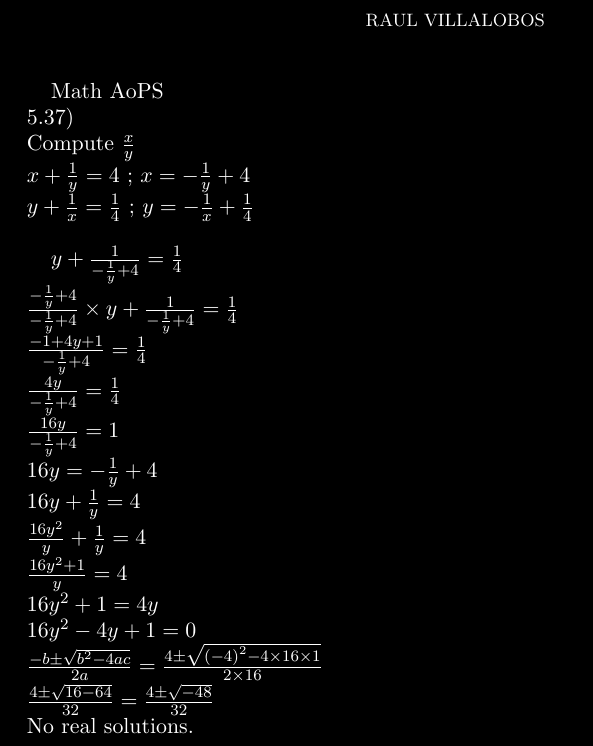
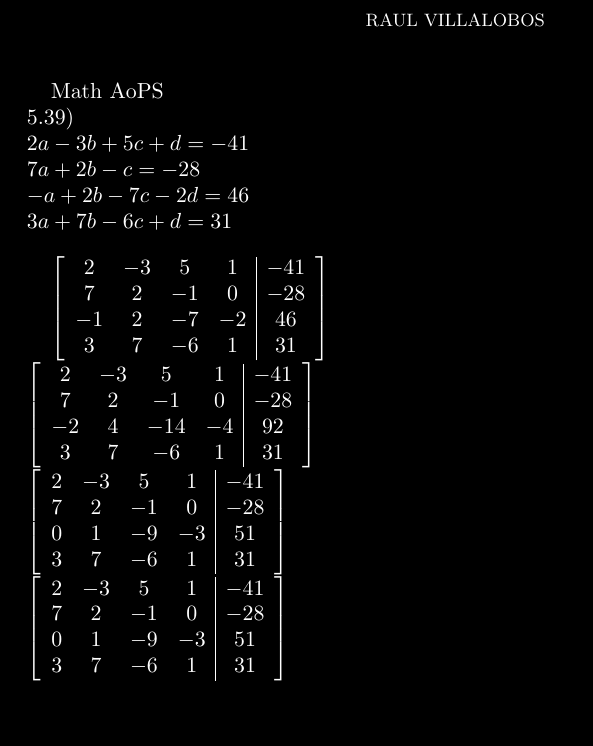
Before and after one commit to raulvillajr95/fcc-lessons, a LaTeX paper (practice.tex): part of the page, cut so that both start at the same text, the shorter picture padded with empty space. Compiled offline with pdfLaTeX.

```diff
--- a/practice.tex
+++ b/practice.tex
@@ -18,66 +18,51 @@
 \maketitle
 
 Math AoPS \newline
-5.37) \newline
-Compute $\frac{x}{y}$ \newline
+5.39) \newline
+$2a - 3b + 5c + d = -41$ \newline
+$7a + 2b - c = -28$ \newline
+$-a + 2b - 7c - 2d = 46$ \newline
+$3a + 7b -6c + d = 31$ \newline
+
 $
-x + \frac{1}{y} = 4 \text{ ; }
-x = -\frac{1}{y} + 4
+\left[
+\begin{array}{cccc|c}
+2 & -3 & 5 & 1 & -41 \\
+7 & 2 & -1 & 0 & -28 \\
+-1 & 2 & -7 & -2 & 46 \\
+3 & 7 & -6 & 1 & 31
+\end{array}
+\right]
 $ \newline
 $
-y + \frac{1}{x} = \frac{1}{4} \text{ ; }
-y = -\frac{1}{x} + \frac{1}{4}
+\left[
+\begin{array}{cccc|c}
+2 & -3 & 5 & 1 & -41 \\
+7 & 2 & -1 & 0 & -28 \\
+-2 & 4 & -14 & -4 & 92 \\
+3 & 7 & -6 & 1 & 31
+\end{array}
+\right]
+$ \newline
+$
+\left[
+\begin{array}{cccc|c}
+2 & -3 & 5 & 1 & -41 \\
+7 & 2 & -1 & 0 & -28 \\
+0 & 1 & -9 & -3 & 51 \\
+3 & 7 & -6 & 1 & 31
+\end{array}
+\right]
+$ \newline
+$
+\left[
+\begin{array}{cccc|c}
+2 & -3 & 5 & 1 & -41 \\
+7 & 2 & -1 & 0 & -28 \\
+0 & 1 & -9 & -3 & 51 \\
+3 & 7 & -6 & 1 & 31
+\end{array}
+\right]
 $ \newline
 
-$
-y + \frac{1}{-\frac{1}{y} + 4} = \frac{1}{4}
-$ \newline
-$
-\frac{-\frac{1}{y} + 4}{-\frac{1}{y} + 4}
-\times y +
-\frac{1}{-\frac{1}{y} + 4} = \frac{1}{4}
-$ \newline
-$
-\frac{-1 + 4y + 1}{-\frac{1}{y} + 4}
-= \frac{1}{4}
-$ \newline
-$
-\frac{4y}{-\frac{1}{y} + 4}
-= \frac{1}{4}
-$ \newline
-$
-\frac{16y}{-\frac{1}{y} + 4}
-= 1
-$ \newline
-$
-16y = -\frac{1}{y} + 4
-$ \newline
-$
-16y + \frac{1}{y} = 4
-$ \newline
-$
-\frac{16y^2}{y} + \frac{1}{y} = 4
-$ \newline
-$
-\frac{16y^2 + 1}{y} = 4
-$ \newline
-$
-16y^2 + 1 = 4y
-$ \newline
-$
-16y^2 - 4y + 1 = 0
-$ \newline
-$
-\frac{-b \pm \sqrt{b^2 - 4ac}}{2a}
-= \frac{4 \pm \sqrt{\left(-4\right)^2 - 4\times 16\times 1}}
-{2\times 16}
-$ \newline
-$
-\frac{4 \pm \sqrt{16 - 64}}
-{32}
-= \frac{4 \pm \sqrt{-48}}
-{32}
-$ \newline
-No real solutions.
-
 \end{document}
```
Also changed, not shown: practice.pdf, 5 other files.
